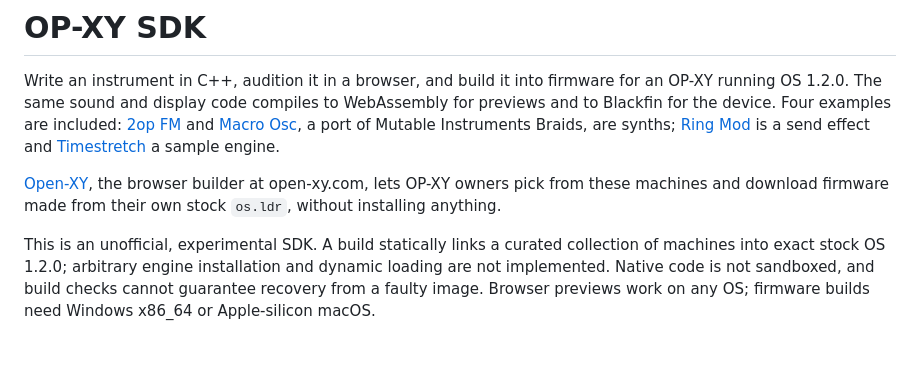
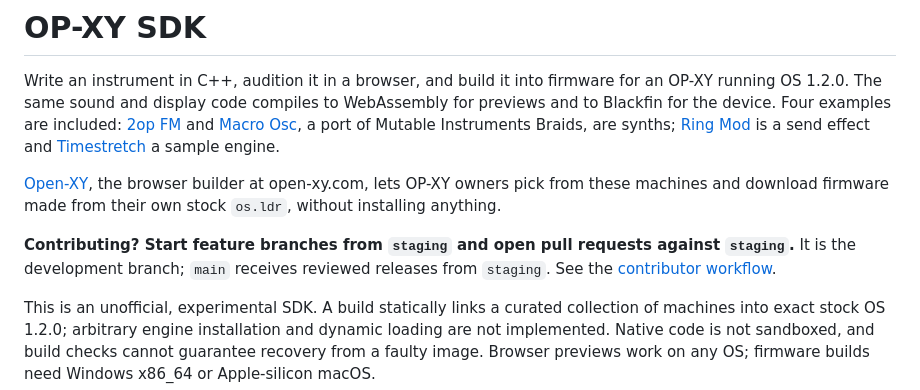
Before and after one commit to Gokux/open-xy, a Markdown page: README.md, the part around the change. GitHub-like rendering; blank space fills up the shorter version.

Commit message:
docs: make staging contribution workflow prominent

```diff
--- a/README.md
+++ b/README.md
@@ -11,6 +11,10 @@ Braids, are synths; [Ring Mod](machines/ringmod/README.md) is a send effect and
 [Open-XY](docs/builder.md), the browser builder at open-xy.com, lets OP-XY
 owners pick from these machines and download firmware made from their own stock
 `os.ldr`, without installing anything.
+
+**Contributing? Start feature branches from `staging` and open pull requests
+against `staging`.** It is the development branch; `main` receives reviewed
+releases from `staging`. See the [contributor workflow](CONTRIBUTING.md#branch-workflow).
 
 This is an unofficial, experimental SDK. A build statically links a curated
 collection of machines into exact stock OS 1.2.0; arbitrary engine installation
```
Also changed, not shown: CONTRIBUTING.md (+19 -5 lines).
